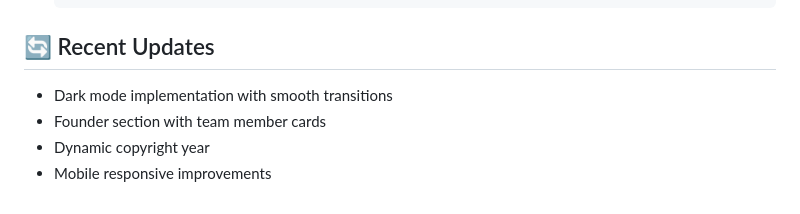
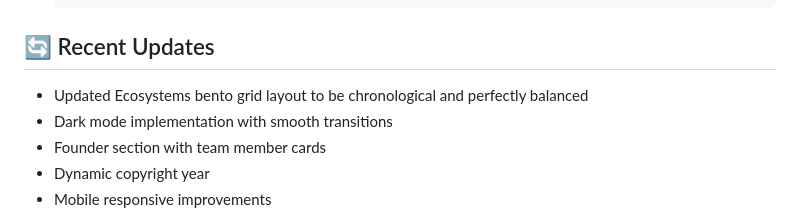
Before and after one commit to beepweep/beepweep.github.io, a Markdown page: README.md, the part around the change. GitHub-like rendering.

Commit message:
chore: docs update for ecosystem changes

```diff
--- a/README.md
+++ b/README.md
@@ -100,6 +100,7 @@ beepweep.github.io/
 
 ## 🔄 Recent Updates
 
+- Updated Ecosystems bento grid layout to be chronological and perfectly balanced
 - Dark mode implementation with smooth transitions
 - Founder section with team member cards
 - Dynamic copyright year
```
